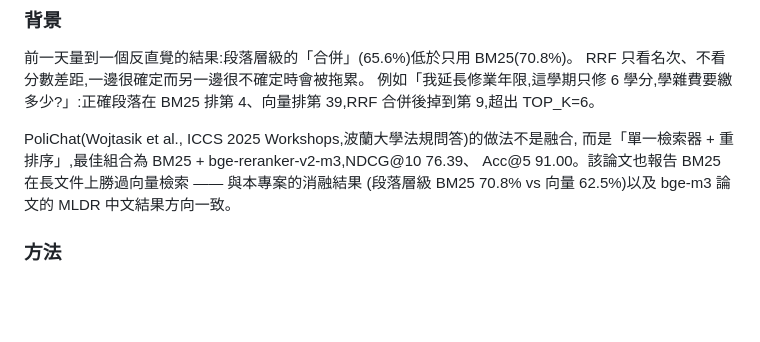
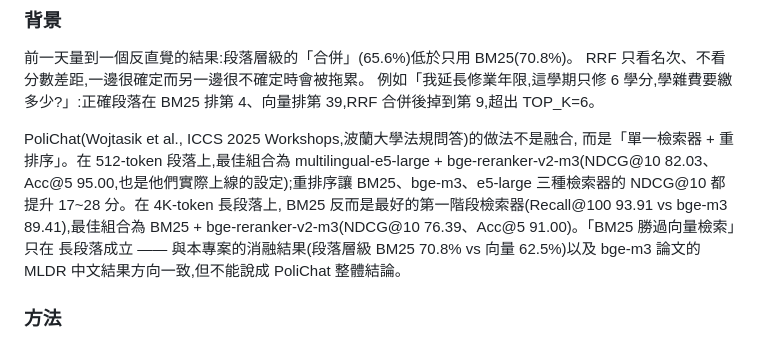
Before and after one commit to oscarchen29-ux/enterprise-knowledge-agent, a Markdown page: benchmark/RESULTS.md, the part around the change. GitHub-like rendering; blank space fills up the shorter version.

Commit message:
更正 PoliChat 引用:BM25 + 重排序最佳只限 4K 長段落,512 token 最佳為 e5-large + 重排序
Co-Authored-By: Claude Opus 5 <noreply@anthropic.com>

```diff
--- a/benchmark/RESULTS.md
+++ b/benchmark/RESULTS.md
@@ -451,9 +451,13 @@ RRF 只看名次、不看分數差距,一邊很確定而另一邊很不確定時
 BM25 排第 4、向量排第 39,RRF 合併後掉到第 9,超出 TOP_K=6。
 
 PoliChat(Wojtasik et al., ICCS 2025 Workshops,波蘭大學法規問答)的做法不是融合,
-而是「單一檢索器 + 重排序」,最佳組合為 BM25 + bge-reranker-v2-m3,NDCG@10 76.39、
-Acc@5 91.00。該論文也報告 BM25 在長文件上勝過向量檢索 —— 與本專案的消融結果
-(段落層級 BM25 70.8% vs 向量 62.5%)以及 bge-m3 論文的 MLDR 中文結果方向一致。
+而是「單一檢索器 + 重排序」。在 512-token 段落上,最佳組合為 multilingual-e5-large +
+bge-reranker-v2-m3(NDCG@10 82.03、Acc@5 95.00,也是他們實際上線的設定);重排序讓
+BM25、bge-m3、e5-large 三種檢索器的 NDCG@10 都提升 17~28 分。在 4K-token 長段落上,
+BM25 反而是最好的第一階段檢索器(Recall@100 93.91 vs bge-m3 89.41),最佳組合為
+BM25 + bge-reranker-v2-m3(NDCG@10 76.39、Acc@5 91.00)。「BM25 勝過向量檢索」只在
+長段落成立 —— 與本專案的消融結果(段落層級 BM25 70.8% vs 向量 62.5%)以及 bge-m3
+論文的 MLDR 中文結果方向一致,但不能說成 PoliChat 整體結論。
 
 ### 方法
 
```
